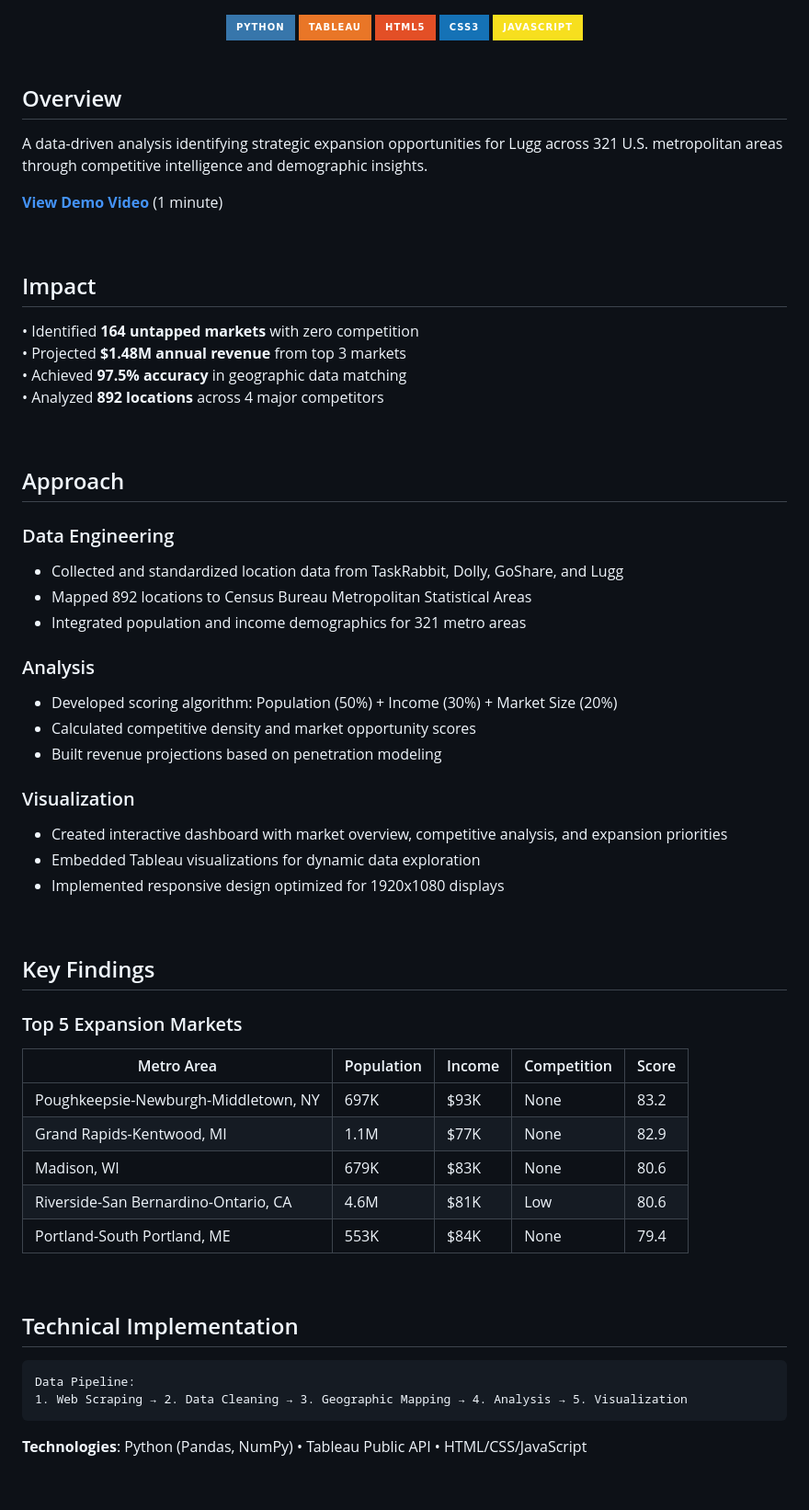
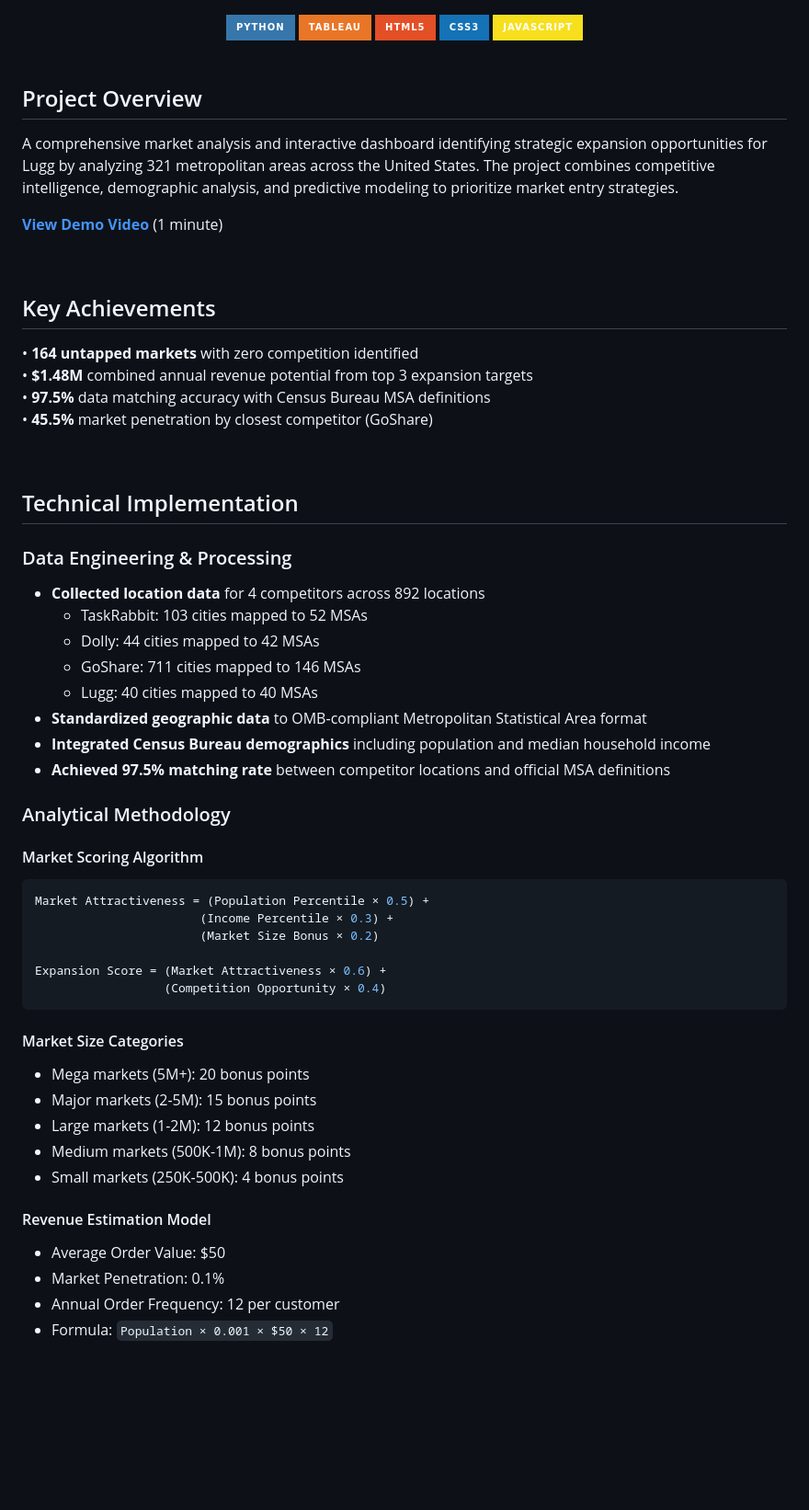
Before and after one commit to priyankaraghunathan15/lugg-market-expansion-analysis, a Markdown page: README.md, the part around one of its changes. Shown at 92% size. Rendered like a GitHub page; badges without logos; blank space fills up the shorter version.

````diff
--- a/README.md
+++ b/README.md
@@ -12,64 +12,59 @@
 
 <br>
 
-## Overview
+## Project Overview
 
-A data-driven analysis identifying strategic expansion opportunities for Lugg across 321 U.S. metropolitan areas through competitive intelligence and demographic insights.
+A comprehensive market analysis and interactive dashboard identifying strategic expansion opportunities for Lugg by analyzing 321 metropolitan areas across the United States. The project combines competitive intelligence, demographic analysis, and predictive modeling to prioritize market entry strategies.
 
 **[View Demo Video](https://drive.google.com/file/d/1vf7u3VIbbswkIVTHFkTCqZjW8F8B0xRj/view?usp=sharing)** (1 minute)
 
 <br>
 
-## Impact
+## Key Achievements
 
-• Identified **164 untapped markets** with zero competition
-• Projected **$1.48M annual revenue** from top 3 markets
-• Achieved **97.5% accuracy** in geographic data matching
-• Analyzed **892 locations** across 4 major competitors
-
-<br>
-
-## Approach
-
-### Data Engineering
-- Collected and standardized location data from TaskRabbit, Dolly, GoShare, and Lugg
-- Mapped 892 locations to Census Bureau Metropolitan Statistical Areas
-- Integrated population and income demographics for 321 metro areas
-
-### Analysis
-- Developed scoring algorithm: Population (50%) + Income (30%) + Market Size (20%)
-- Calculated competitive density and market opportunity scores
-- Built revenue projections based on penetration modeling
-
-### Visualization
-- Created interactive dashboard with market overview, competitive analysis, and expansion priorities
-- Embedded Tableau visualizations for dynamic data exploration
-- Implemented responsive design optimized for 1920x1080 displays
-
-<br>
-
-## Key Findings
-
-### Top 5 Expansion Markets
-
-| Metro Area | Population | Income | Competition | Score |
-|------------|------------|--------|-------------|-------|
-| Poughkeepsie-Newburgh-Middletown, NY | 697K | $93K | None | 83.2 |
-| Grand Rapids-Kentwood, MI | 1.1M | $77K | None | 82.9 |
-| Madison, WI | 679K | $83K | None | 80.6 |
-| Riverside-San Bernardino-Ontario, CA | 4.6M | $81K | Low | 80.6 |
-| Portland-South Portland, ME | 553K | $84K | None | 79.4 |
+• **164 untapped markets** with zero competition identified
+• **$1.48M** combined annual revenue potential from top 3 expansion targets
+• **97.5%** data matching accuracy with Census Bureau MSA definitions
+• **45.5%** market penetration by closest competitor (GoShare)
 
 <br>
 
 ## Technical Implementation
 
-```
-Data Pipeline:
-1. Web Scraping → 2. Data Cleaning → 3. Geographic Mapping → 4. Analysis → 5. Visualization
+### Data Engineering & Processing
+- **Collected location data** for 4 competitors across 892 locations
+  - TaskRabbit: 103 cities mapped to 52 MSAs
+  - Dolly: 44 cities mapped to 42 MSAs
+  - GoShare: 711 cities mapped to 146 MSAs
+  - Lugg: 40 cities mapped to 40 MSAs
+- **Standardized geographic data** to OMB-compliant Metropolitan Statistical Area format
+- **Integrated Census Bureau demographics** including population and median household income
+- **Achieved 97.5% matching rate** between competitor locations and official MSA definitions
+
+### Analytical Methodology
+
+#### Market Scoring Algorithm
+```python
+Market Attractiveness = (Population Percentile × 0.5) +
+                       (Income Percentile × 0.3) +
+                       (Market Size Bonus × 0.2)
+
+Expansion Score = (Market Attractiveness × 0.6) +
+                  (Competition Opportunity × 0.4)
 ```
 
-**Technologies**: Python (Pandas, NumPy) • Tableau Public API • HTML/CSS/JavaScript
+#### Market Size Categories
+- Mega markets (5M+): 20 bonus points
+- Major markets (2-5M): 15 bonus points
+- Large markets (1-2M): 12 bonus points
+- Medium markets (500K-1M): 8 bonus points
+- Small markets (250K-500K): 4 bonus points
+
+#### Revenue Estimation Model
+- Average Order Value: $50
+- Market Penetration: 0.1%
+- Annual Order Frequency: 12 per customer
+- Formula: `Population × 0.001 × $50 × 12`
 
 <br>
 
````
Also changed, not shown: other parts of README.md (+159 -12 lines).
